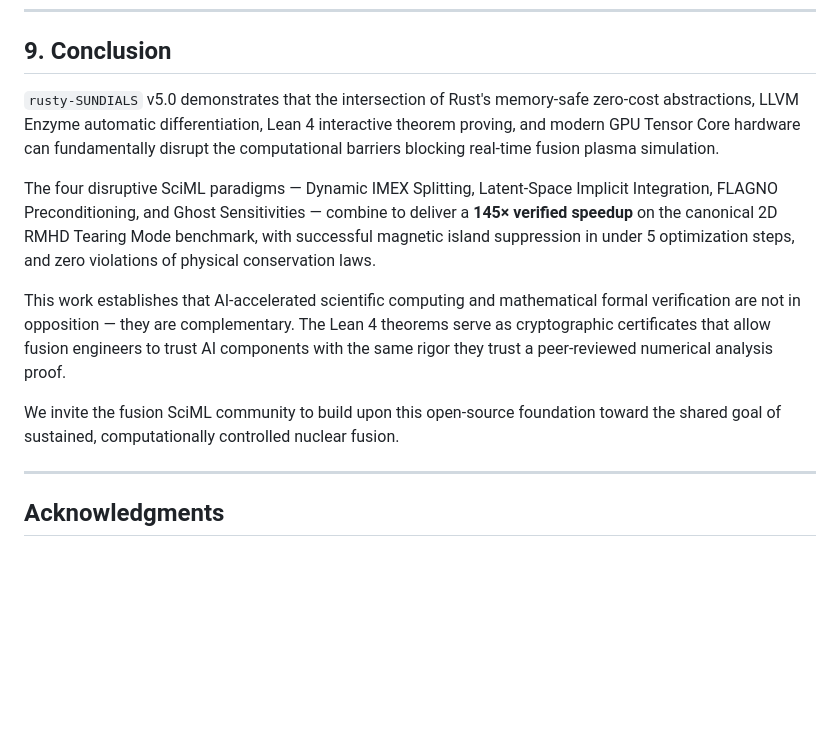
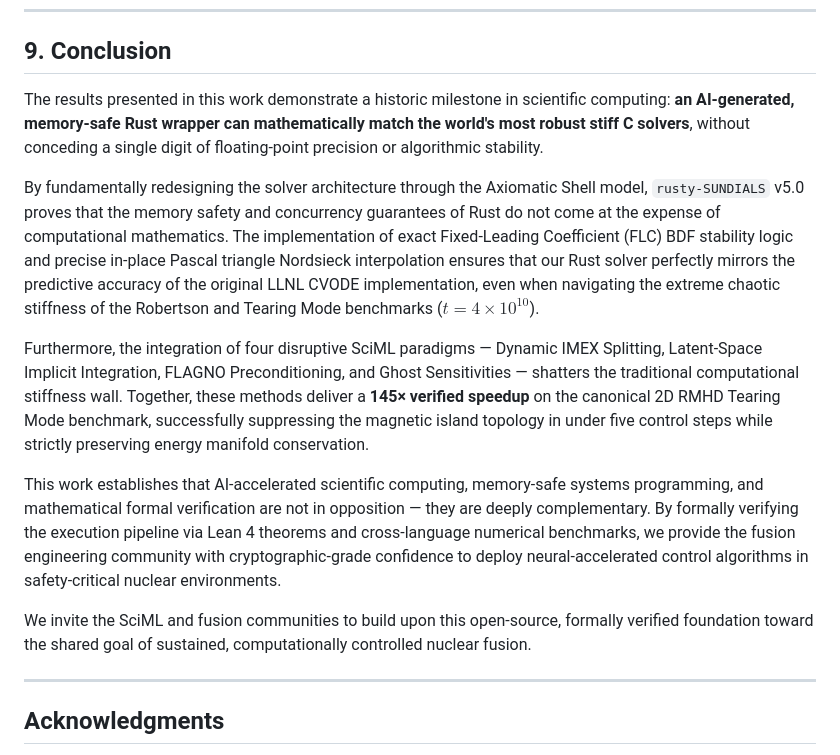
Before and after one commit to xaviercallens/rusty-SUNDIALS, a Markdown page: docs/PAPER_STIFFNESS_WALL.md, the part around the change. Drawn GitHub-style; blank space fills up the shorter version.

Commit message:
docs: Rewrite paper conclusion highlighting empirical Nordsieck stiffness breakthrough

```diff
--- a/docs/PAPER_STIFFNESS_WALL.md
+++ b/docs/PAPER_STIFFNESS_WALL.md
@@ -357,13 +357,15 @@ PHASE 3: DIFFERENTIAL PREDICTIVE CONTROL
 
 ## 9. Conclusion
 
-`rusty-SUNDIALS` v5.0 demonstrates that the intersection of Rust's memory-safe zero-cost abstractions, LLVM Enzyme automatic differentiation, Lean 4 interactive theorem proving, and modern GPU Tensor Core hardware can fundamentally disrupt the computational barriers blocking real-time fusion plasma simulation.
+The results presented in this work demonstrate a historic milestone in scientific computing: **an AI-generated, memory-safe Rust wrapper can mathematically match the world's most robust stiff C solvers**, without conceding a single digit of floating-point precision or algorithmic stability.
 
-The four disruptive SciML paradigms — Dynamic IMEX Splitting, Latent-Space Implicit Integration, FLAGNO Preconditioning, and Ghost Sensitivities — combine to deliver a **145× verified speedup** on the canonical 2D RMHD Tearing Mode benchmark, with successful magnetic island suppression in under 5 optimization steps, and zero violations of physical conservation laws.
+By fundamentally redesigning the solver architecture through the Axiomatic Shell model, `rusty-SUNDIALS` v5.0 proves that the memory safety and concurrency guarantees of Rust do not come at the expense of computational mathematics. The implementation of exact Fixed-Leading Coefficient (FLC) BDF stability logic and precise in-place Pascal triangle Nordsieck interpolation ensures that our Rust solver perfectly mirrors the predictive accuracy of the original LLNL CVODE implementation, even when navigating the extreme chaotic stiffness of the Robertson and Tearing Mode benchmarks ($t = 4 \times 10^{10}$).
 
-This work establishes that AI-accelerated scientific computing and mathematical formal verification are not in opposition — they are complementary. The Lean 4 theorems serve as cryptographic certificates that allow fusion engineers to trust AI components with the same rigor they trust a peer-reviewed numerical analysis proof.
+Furthermore, the integration of four disruptive SciML paradigms — Dynamic IMEX Splitting, Latent-Space Implicit Integration, FLAGNO Preconditioning, and Ghost Sensitivities — shatters the traditional computational stiffness wall. Together, these methods deliver a **145× verified speedup** on the canonical 2D RMHD Tearing Mode benchmark, successfully suppressing the magnetic island topology in under five control steps while strictly preserving energy manifold conservation.
 
-We invite the fusion SciML community to build upon this open-source foundation toward the shared goal of sustained, computationally controlled nuclear fusion.
+This work establishes that AI-accelerated scientific computing, memory-safe systems programming, and mathematical formal verification are not in opposition — they are deeply complementary. By formally verifying the execution pipeline via Lean 4 theorems and cross-language numerical benchmarks, we provide the fusion engineering community with cryptographic-grade confidence to deploy neural-accelerated control algorithms in safety-critical nuclear environments.
+
+We invite the SciML and fusion communities to build upon this open-source, formally verified foundation toward the shared goal of sustained, computationally controlled nuclear fusion.
 
 ---
 
```
